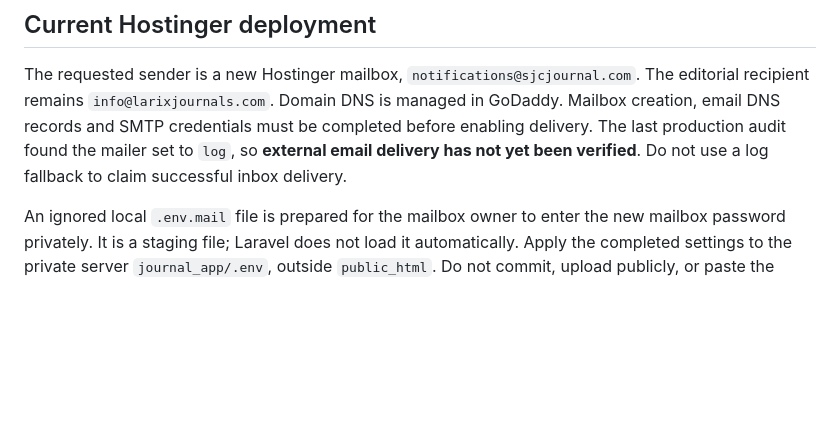
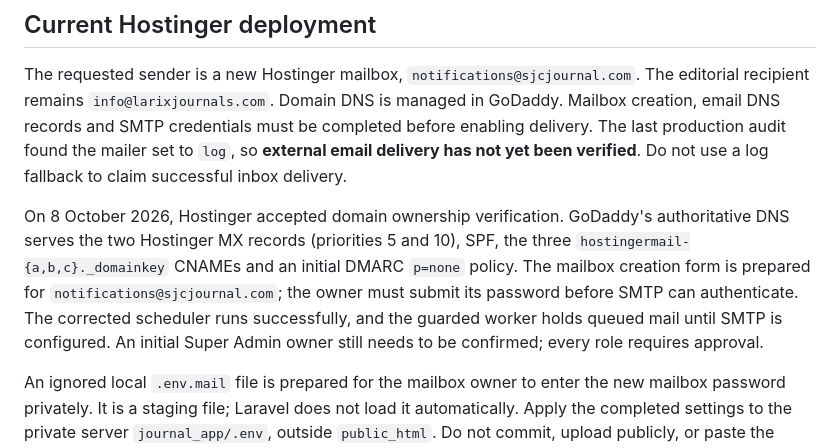
Before and after one commit to octaleadsprivatelimited-cloud/demo-journal, a Markdown page: docs/MAIL_SETUP.md, the part around the change. Rendered like a GitHub page; blank space fills up the shorter version.

Commit message:
Record verified Hostinger mail DNS and remaining setup steps

```diff
--- a/docs/MAIL_SETUP.md
+++ b/docs/MAIL_SETUP.md
@@ -7,6 +7,8 @@ Password registrations queue email verification immediately, before approval. Th
 ## Current Hostinger deployment
 
 The requested sender is a new Hostinger mailbox, `notifications@sjcjournal.com`. The editorial recipient remains `info@larixjournals.com`. Domain DNS is managed in GoDaddy. Mailbox creation, email DNS records and SMTP credentials must be completed before enabling delivery. The last production audit found the mailer set to `log`, so **external email delivery has not yet been verified**. Do not use a log fallback to claim successful inbox delivery.
+
+On 8 October 2026, Hostinger accepted domain ownership verification. GoDaddy's authoritative DNS serves the two Hostinger MX records (priorities 5 and 10), SPF, the three `hostingermail-{a,b,c}._domainkey` CNAMEs and an initial DMARC `p=none` policy. The mailbox creation form is prepared for `notifications@sjcjournal.com`; the owner must submit its password before SMTP can authenticate. The corrected scheduler runs successfully, and the guarded worker holds queued mail until SMTP is configured. An initial Super Admin owner still needs to be confirmed; every role requires approval.
 
 An ignored local `.env.mail` file is prepared for the mailbox owner to enter the new mailbox password privately. It is a staging file; Laravel does not load it automatically. Apply the completed settings to the private server `journal_app/.env`, outside `public_html`. Do not commit, upload publicly, or paste the password into chat.
 
```
